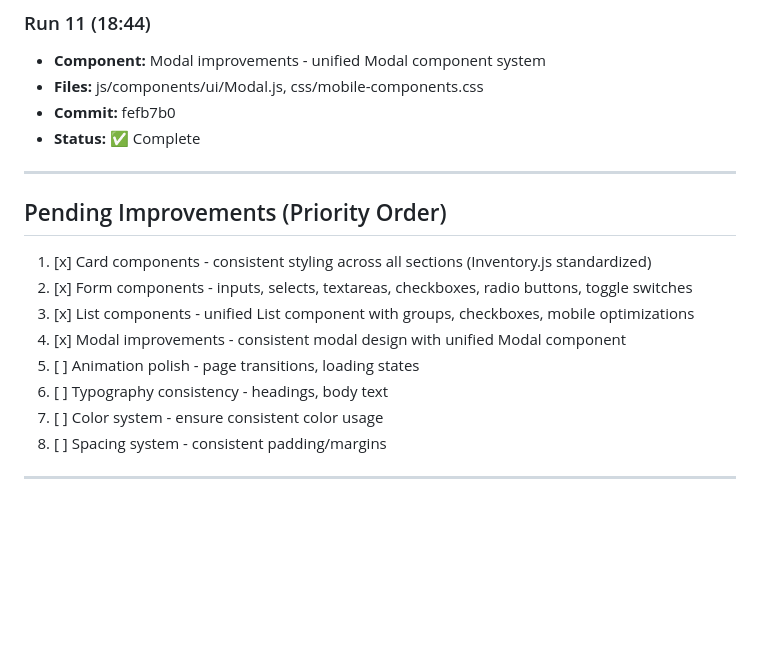
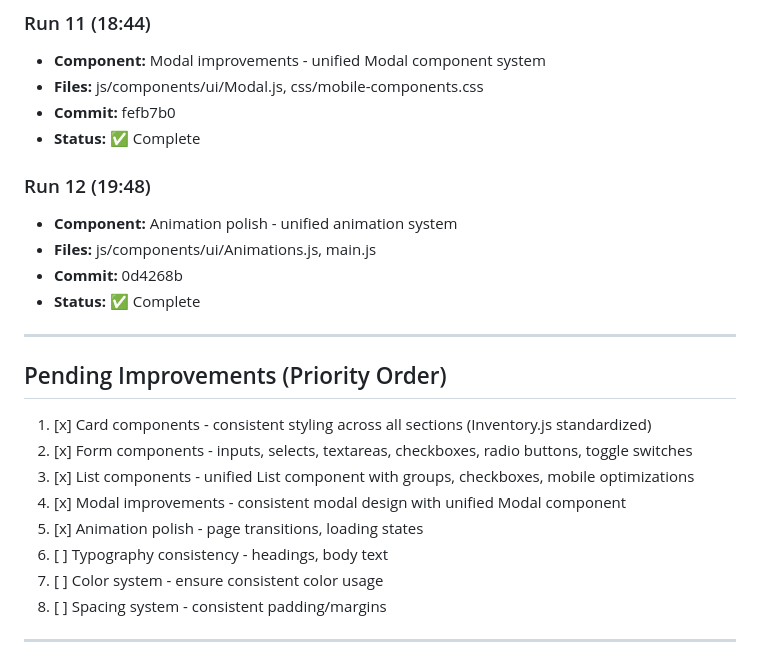
Before and after one commit to ozharsky/Mission-Control, a Markdown page: IMPROVEMENTS_LOG.md, the part around one of its changes. GitHub-like rendering; blank space fills up the shorter version.

Commit message:
Update IMPROVEMENTS_LOG.md with Run 12 completion

```diff
--- a/IMPROVEMENTS_LOG.md
+++ b/IMPROVEMENTS_LOG.md
@@ -78,6 +78,12 @@
 - **Commit:** fefb7b0
 - **Status:** ✅ Complete
 
+### Run 12 (19:48)
+- **Component:** Animation polish - unified animation system
+- **Files:** js/components/ui/Animations.js, main.js
+- **Commit:** 0d4268b
+- **Status:** ✅ Complete
+
 ---
 
 ## Pending Improvements (Priority Order)
@@ -86,7 +92,7 @@
 2. [x] Form components - inputs, selects, textareas, checkboxes, radio buttons, toggle switches
 3. [x] List components - unified List component with groups, checkboxes, mobile optimizations
 4. [x] Modal improvements - consistent modal design with unified Modal component
-5. [ ] Animation polish - page transitions, loading states
+5. [x] Animation polish - page transitions, loading states
 6. [ ] Typography consistency - headings, body text
 7. [ ] Color system - ensure consistent color usage
 8. [ ] Spacing system - consistent padding/margins
```
Also changed, not shown: other parts of IMPROVEMENTS_LOG.md (+1 -1 lines).
